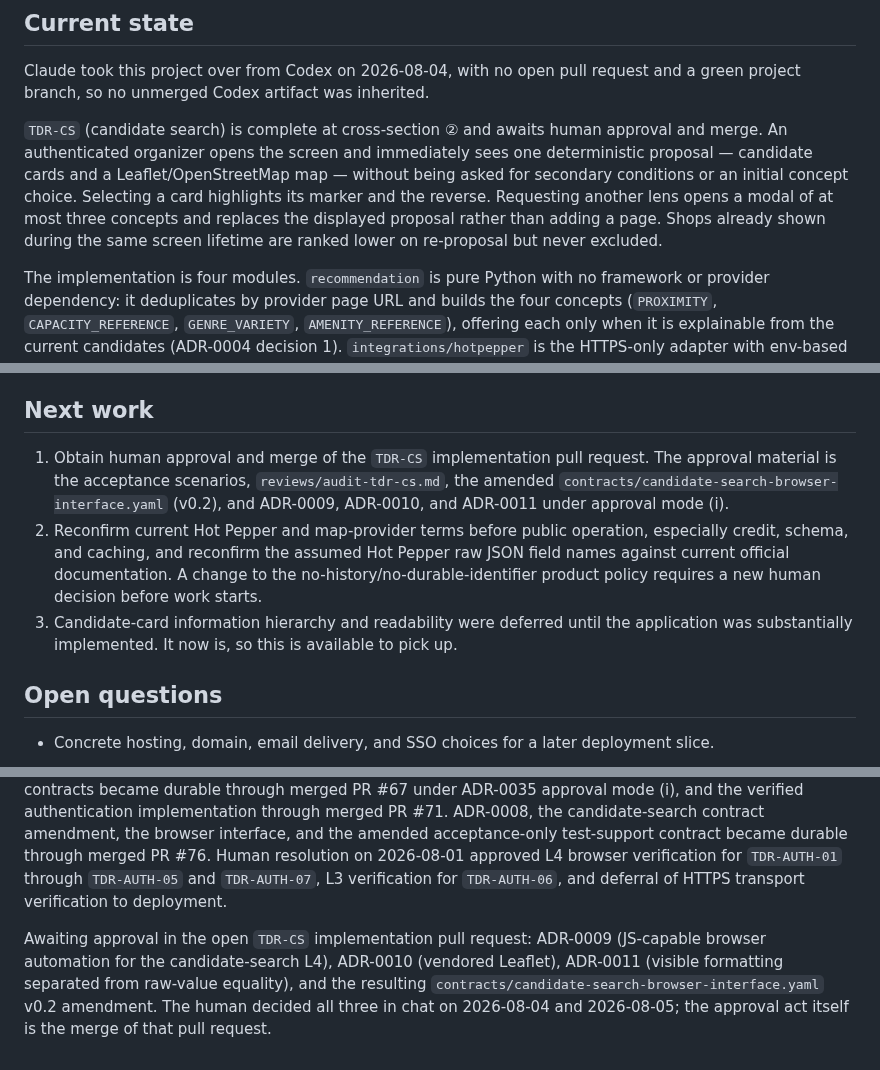
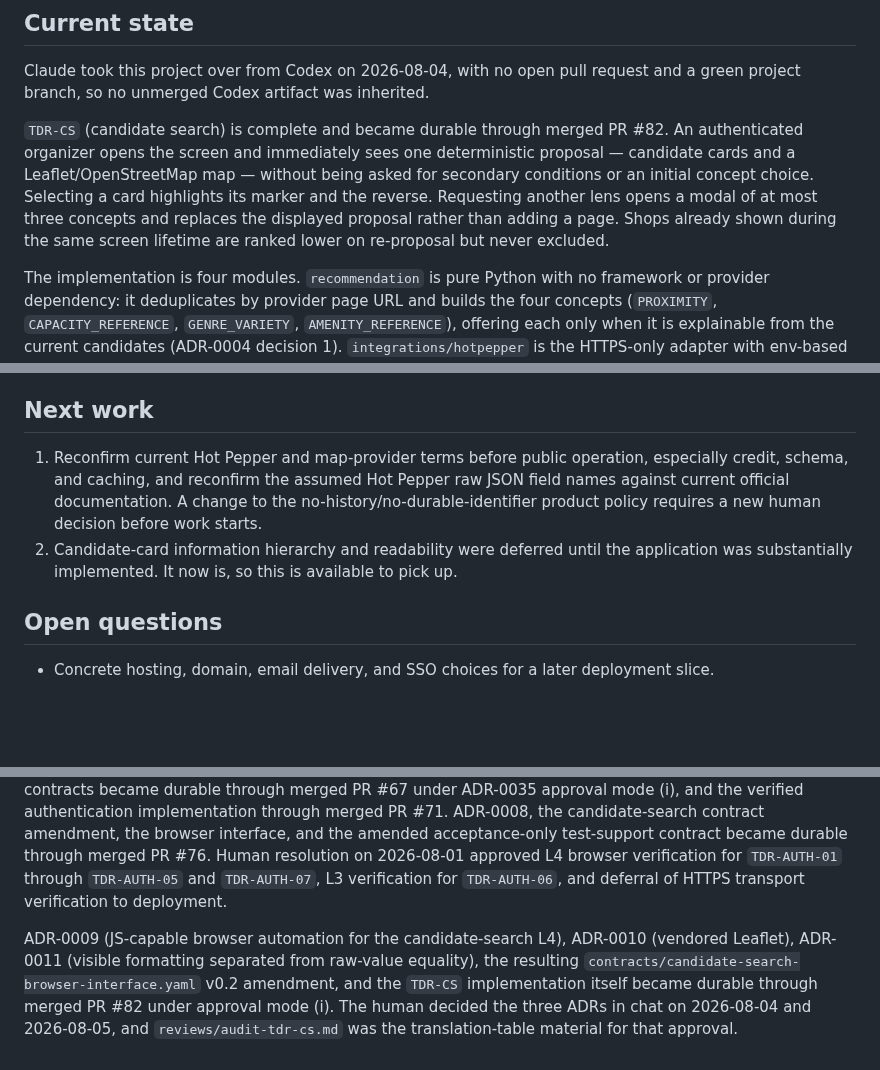
Before and after one commit to Vazial/ai-driven-dev-template, a Markdown page: projects/toyama-dining-radar/activeContext.md, 3 parts joined by grey strips. Drawn GitHub-style; blank space fills up the shorter version.

```diff
--- a/projects/toyama-dining-radar/activeContext.md
+++ b/projects/toyama-dining-radar/activeContext.md
@@ -6,7 +6,7 @@
 
 Claude took this project over from Codex on 2026-08-04, with no open pull request and a green project branch, so no unmerged Codex artifact was inherited.
 
-`TDR-CS` (candidate search) is complete at cross-section ② and awaits human approval and merge. An authenticated organizer opens the screen and immediately sees one deterministic proposal — candidate cards and a Leaflet/OpenStreetMap map — without being asked for secondary conditions or an initial concept choice. Selecting a card highlights its marker and the reverse. Requesting another lens opens a modal of at most three concepts and replaces the displayed proposal rather than adding a page. Shops already shown during the same screen lifetime are ranked lower on re-proposal but never excluded.
+`TDR-CS` (candidate search) is complete and became durable through merged PR #82. An authenticated organizer opens the screen and immediately sees one deterministic proposal — candidate cards and a Leaflet/OpenStreetMap map — without being asked for secondary conditions or an initial concept choice. Selecting a card highlights its marker and the reverse. Requesting another lens opens a modal of at most three concepts and replaces the displayed proposal rather than adding a page. Shops already shown during the same screen lifetime are ranked lower on re-proposal but never excluded.
 
 The implementation is four modules. `recommendation` is pure Python with no framework or provider dependency: it deduplicates by provider page URL and builds the four concepts (`PROXIMITY`, `CAPACITY_REFERENCE`, `GENRE_VARIETY`, `AMENITY_REFERENCE`), offering each only when it is explainable from the current candidates (ADR-0004 decision 1). `integrations/hotpepper` is the HTTPS-only adapter with env-based configuration, query-key redaction, and provider-shape normalization. `suggestions` mediates the fresh search and the pipeline, applies per-organizer rate limiting, and owns the acceptance-only state seam; it is also the only path by which `web` may reach the provider adapter, which a structural test enforces. `web` serves `POST /candidate-proposals`, a serializer matching the API schema exactly, and the authenticated screen, whose candidate surface is rendered client-side by vanilla JavaScript with no bundler.
 
@@ -30,9 +30,8 @@ The product still has no deployment, no public origin, and no real accounts, sec
 
 ## Next work
 
-1. Obtain human approval and merge of the `TDR-CS` implementation pull request. The approval material is the acceptance scenarios, `reviews/audit-tdr-cs.md`, the amended `contracts/candidate-search-browser-interface.yaml` (v0.2), and ADR-0009, ADR-0010, and ADR-0011 under approval mode (i).
-2. Reconfirm current Hot Pepper and map-provider terms before public operation, especially credit, schema, and caching, and reconfirm the assumed Hot Pepper raw JSON field names against current official documentation. A change to the no-history/no-durable-identifier product policy requires a new human decision before work starts.
-3. Candidate-card information hierarchy and readability were deferred until the application was substantially implemented. It now is, so this is available to pick up.
+1. Reconfirm current Hot Pepper and map-provider terms before public operation, especially credit, schema, and caching, and reconfirm the assumed Hot Pepper raw JSON field names against current official documentation. A change to the no-history/no-durable-identifier product policy requires a new human decision before work starts.
+2. Candidate-card information hierarchy and readability were deferred until the application was substantially implemented. It now is, so this is available to pick up.
 
 ## Open questions
 
@@ -42,4 +41,4 @@ The product still has no deployment, no public origin, and no real accounts, sec
 
 `product-brief.md` is human-approved (2026-07-31 chat), and its no-history/no-durable-identifier amendment was approved in chat on 2026-08-03. The candidate-search interaction revision, ADR-0005, API v0.4, and the Codex-authored design receiver became durable through merged PR #66. ADR-0006 and the authentication contracts became durable through merged PR #67 under ADR-0035 approval mode (i), and the verified authentication implementation through merged PR #71. ADR-0008, the candidate-search contract amendment, the browser interface, and the amended acceptance-only test-support contract became durable through merged PR #76. Human resolution on 2026-08-01 approved L4 browser verification for `TDR-AUTH-01` through `TDR-AUTH-05` and `TDR-AUTH-07`, L3 verification for `TDR-AUTH-06`, and deferral of HTTPS transport verification to deployment.
 
-Awaiting approval in the open `TDR-CS` implementation pull request: ADR-0009 (JS-capable browser automation for the candidate-search L4), ADR-0010 (vendored Leaflet), ADR-0011 (visible formatting separated from raw-value equality), and the resulting `contracts/candidate-search-browser-interface.yaml` v0.2 amendment. The human decided all three in chat on 2026-08-04 and 2026-08-05; the approval act itself is the merge of that pull request.
+ADR-0009 (JS-capable browser automation for the candidate-search L4), ADR-0010 (vendored Leaflet), ADR-0011 (visible formatting separated from raw-value equality), the resulting `contracts/candidate-search-browser-interface.yaml` v0.2 amendment, and the `TDR-CS` implementation itself became durable through merged PR #82 under approval mode (i). The human decided the three ADRs in chat on 2026-08-04 and 2026-08-05, and `reviews/audit-tdr-cs.md` was the translation-table material for that approval.
```
Also changed, not shown: activeContext.md (+1 -1 lines), projects/toyama-dining-radar/friction-log.md (+21 -0 lines).
